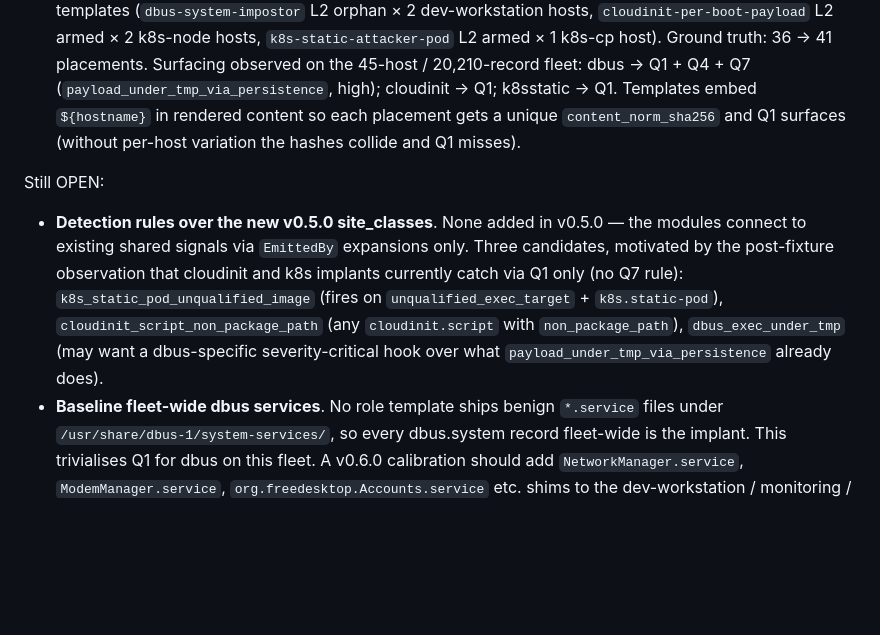
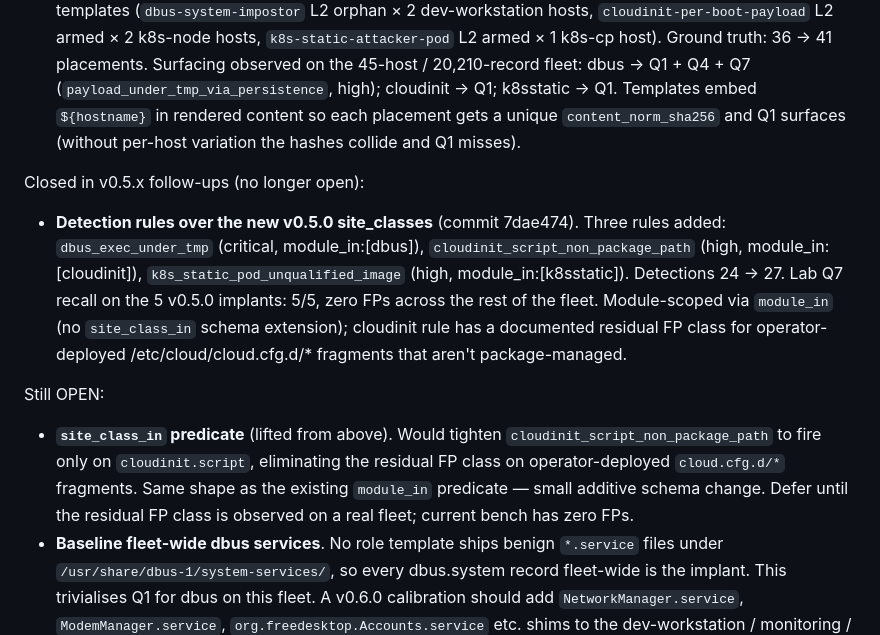
Before and after one commit to javierDAW/linPersist, a Markdown page: docs/SPRINT-HANDOFF.md, the part around the change. GitHub-like rendering; blank space fills up the shorter version.

Commit message:
docs(handoff): close detection-rules item, defer site_class_in predicate
7dae474 closed the second v0.5.0 follow-up item. Lifts the
hypothetical site_class_in schema extension into "Still OPEN" as the
natural tightening if the cloudinit residual FP class actually shows
up on production fleets.

Co-Authored-By: Claude Opus 4.7 (1M context) <noreply@anthropic.com>

```diff
--- a/docs/SPRINT-HANDOFF.md
+++ b/docs/SPRINT-HANDOFF.md
@@ -206,19 +206,27 @@ Closed in v0.4.0–v0.5.0 (no longer open):
   surfaces (without per-host variation the hashes collide and Q1
   misses).
 
+Closed in v0.5.x follow-ups (no longer open):
+- **Detection rules over the new v0.5.0 site_classes** (commit
+  7dae474). Three rules added: `dbus_exec_under_tmp` (critical,
+  module_in:[dbus]), `cloudinit_script_non_package_path` (high,
+  module_in:[cloudinit]), `k8s_static_pod_unqualified_image`
+  (high, module_in:[k8sstatic]). Detections 24 → 27. Lab Q7
+  recall on the 5 v0.5.0 implants: 5/5, zero FPs across the
+  rest of the fleet. Module-scoped via `module_in` (no
+  `site_class_in` schema extension); cloudinit rule has a
+  documented residual FP class for operator-deployed
+  /etc/cloud/cloud.cfg.d/* fragments that aren't package-managed.
+
 Still OPEN:
 
-- **Detection rules over the new v0.5.0 site_classes**. None
-  added in v0.5.0 — the modules connect to existing shared
-  signals via `EmittedBy` expansions only. Three candidates,
-  motivated by the post-fixture observation that cloudinit and
-  k8s implants currently catch via Q1 only (no Q7 rule):
-  `k8s_static_pod_unqualified_image` (fires on
-  `unqualified_exec_target` + `k8s.static-pod`),
-  `cloudinit_script_non_package_path` (any `cloudinit.script`
-  with `non_package_path`), `dbus_exec_under_tmp` (may want a
-  dbus-specific severity-critical hook over what
-  `payload_under_tmp_via_persistence` already does).
+- **`site_class_in` predicate** (lifted from above). Would tighten
+  `cloudinit_script_non_package_path` to fire only on
+  `cloudinit.script`, eliminating the residual FP class on
+  operator-deployed `cloud.cfg.d/*` fragments. Same shape as the
+  existing `module_in` predicate — small additive schema change.
+  Defer until the residual FP class is observed on a real fleet;
+  current bench has zero FPs.
 - **Baseline fleet-wide dbus services**. No role template ships
   benign `*.service` files under `/usr/share/dbus-1/system-services/`,
   so every dbus.system record fleet-wide is the implant. This
```
